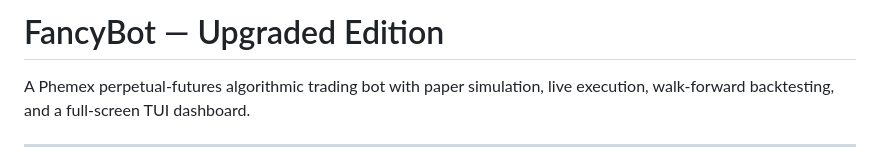
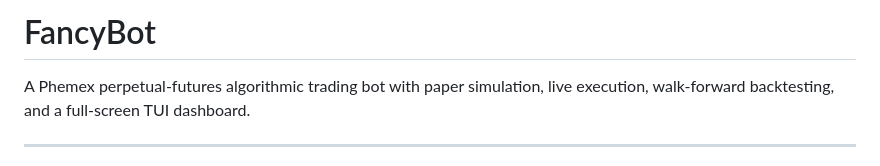
Before and after one commit to aethelred-agent-factory/FancyFang-Bot, a Markdown page: docs/README.md, the part around the change. Rendered like a GitHub page.

Commit message:
Update project title in README

```diff
--- a/docs/README.md
+++ b/docs/README.md
@@ -1,4 +1,4 @@
-# FancyBot — Upgraded Edition
+# FancyBot
 
 A Phemex perpetual-futures algorithmic trading bot with paper simulation,
 live execution, walk-forward backtesting, and a full-screen TUI dashboard.
```
